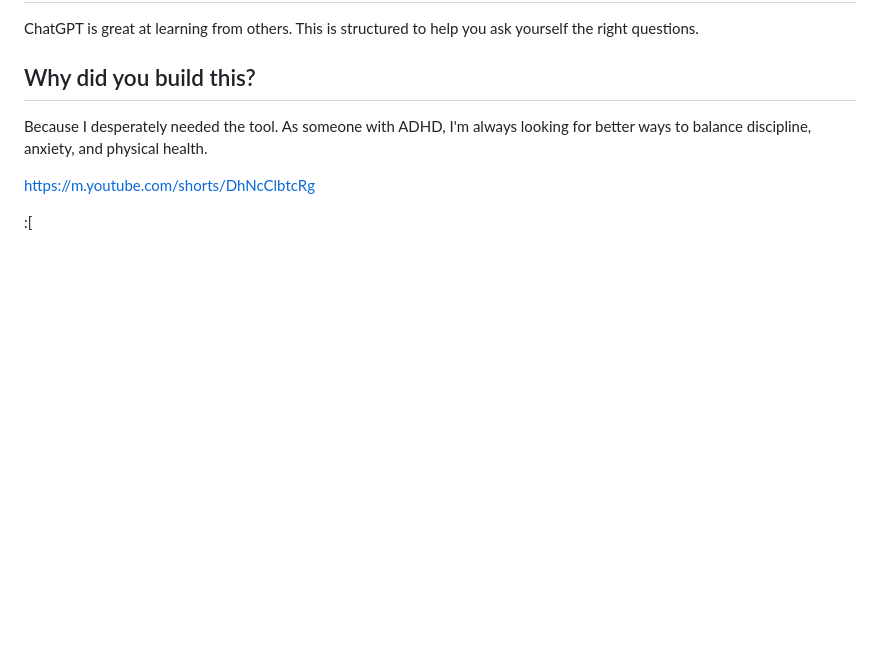
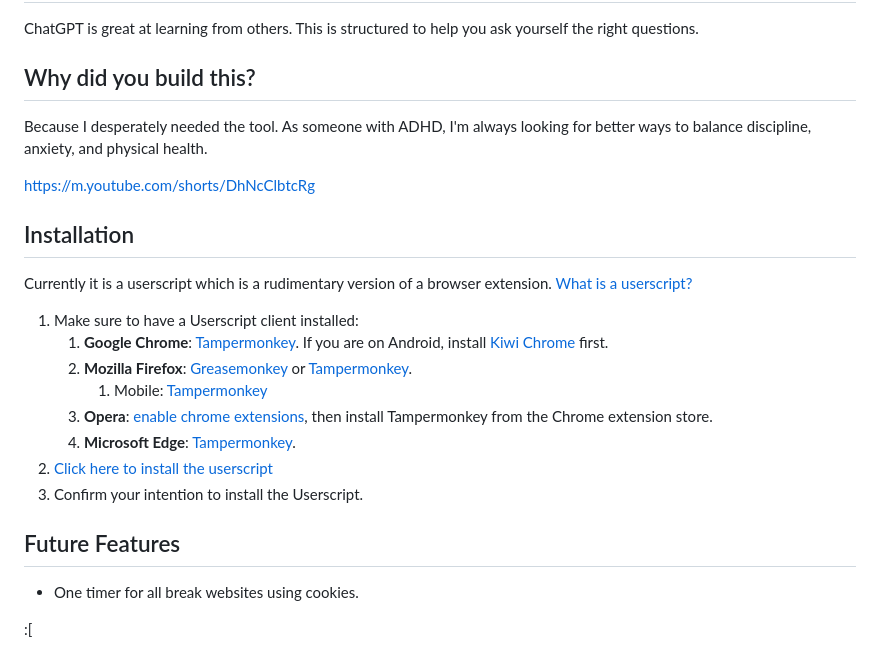
Before and after one commit to goatandsheep/midna, a Markdown page: README.md, the part around the change. Rendered like a GitHub page; blank space fills up the shorter version.

Commit message:
installation instructions

```diff
--- a/README.md
+++ b/README.md
@@ -28,4 +28,21 @@ Because I desperately needed the tool. As someone with ADHD, I'm always looking
 
 https://m.youtube.com/shorts/DhNcClbtcRg
 
+## Installation
+
+Currently it is a userscript which is a rudimentary version of a browser extension. [What is a userscript?](https://medium.com/free-code-camp/applying-javascript-user-scripts-2e505643644d)
+
+1. Make sure to have a Userscript client installed:
+    1. **Google Chrome**: [Tampermonkey](https://chrome.google.com/webstore/detail/tampermonkey/dhdgffkkebhmkfjojejmpbldmpobfkfo). If you are on Android, install [Kiwi Chrome](https://play.google.com/store/apps/details?id=com.kiwibrowser.browser&hl=en_CA&gl=US) first.
+    1. **Mozilla Firefox**: [Greasemonkey](https://addons.mozilla.org/en-US/firefox/addon/greasemonkey/) or [Tampermonkey](https://addons.mozilla.org/en-US/firefox/addon/tampermonkey/).
+        1. Mobile: [Tampermonkey](https://addons.mozilla.org/en-CA/android/addon/tampermonkey/)
+    1. **Opera**: [enable chrome extensions](https://addons.opera.com/en/extensions/details/install-chrome-extensions/), then install Tampermonkey from the Chrome extension store.
+    1. **Microsoft Edge**: [Tampermonkey](https://microsoftedge.microsoft.com/addons/detail/tampermonkey/iikmkjmpaadaobahmlepeloendndfphd).
+1. [Click here to install the userscript](https://goatandsheep.github.io/midna/midna.user.js)
+1. Confirm your intention to install the Userscript.
+
+## Future Features
+
+* One timer for all break websites using cookies.
+
 :[
```
